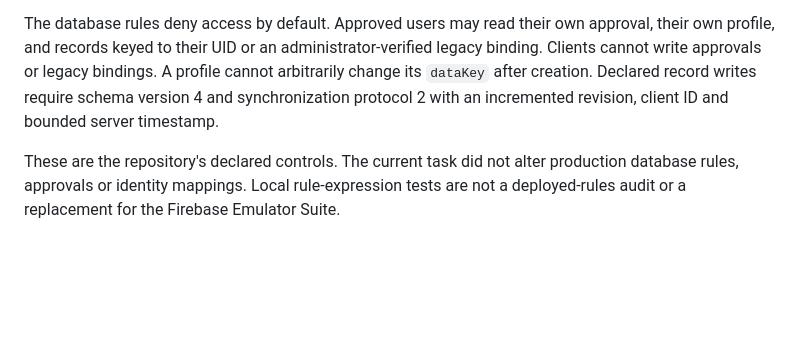
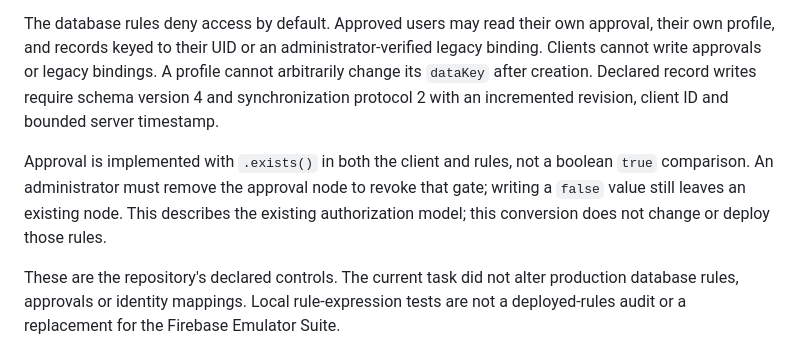
Before and after one commit to jonmiru69/CSTRClassRecordUnofficial, a Markdown page: mobile/SYSTEM-AUDIT.md, the part around the change. GitHub-like rendering; blank space fills up the shorter version.

```diff
--- a/mobile/SYSTEM-AUDIT.md
+++ b/mobile/SYSTEM-AUDIT.md
@@ -92,6 +92,8 @@ Reducing HPS caps scores that exceed the new HPS after the HPS field is committe
 Browser sign-in supports email/password and Google popup authentication. Creating an email account does not approve database access; a separate administrator approval is required. Approved accounts can provision their own profile. Existing legacy ownership is resolved by verified administrator mappings, not by treating an old account code as a password or proof of ownership.
 
 The database rules deny access by default. Approved users may read their own approval, their own profile, and records keyed to their UID or an administrator-verified legacy binding. Clients cannot write approvals or legacy bindings. A profile cannot arbitrarily change its `dataKey` after creation. Declared record writes require schema version 4 and synchronization protocol 2 with an incremented revision, client ID and bounded server timestamp.
+
+Approval is implemented with `.exists()` in both the client and rules, not a boolean `true` comparison. An administrator must remove the approval node to revoke that gate; writing a `false` value still leaves an existing node. This describes the existing authorization model; this conversion does not change or deploy those rules.
 
 These are the repository's declared controls. The current task did not alter production database rules, approvals or identity mappings. Local rule-expression tests are not a deployed-rules audit or a replacement for the Firebase Emulator Suite.
 
```
Also changed, not shown: mobile/CONVERSION-DECISIONS.md (+1 -1 lines), mobile/RELEASE-RESULTS.md (added, +66 -0 lines).
